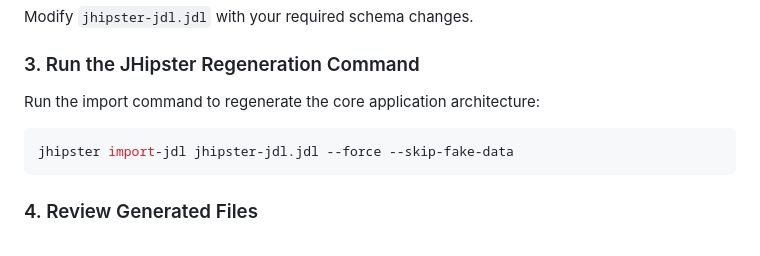
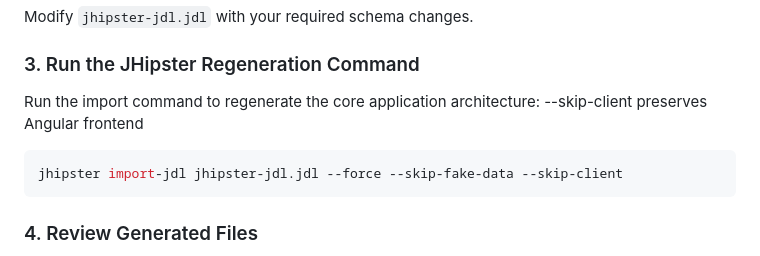
Before and after one commit to PaulF005/f26-Crystal-03, a Markdown page: README_Jhipster/README.md, the part around the change. Rendered like a GitHub page.

Commit message:
Update JHipster import command to skip client generation
Added '--skip-client' option to the JHipster import command.

````diff
--- a/README_Jhipster/README.md
+++ b/README_Jhipster/README.md
@@ -215,9 +215,10 @@ Modify `jhipster-jdl.jdl` with your required schema changes.
 ### 3. Run the JHipster Regeneration Command
 
 Run the import command to regenerate the core application architecture:
+--skip-client preserves Angular frontend
 
 ```bash
-jhipster import-jdl jhipster-jdl.jdl --force --skip-fake-data
+jhipster import-jdl jhipster-jdl.jdl --force --skip-fake-data --skip-client
 ```
 ### 4. Review Generated Files
 
````
